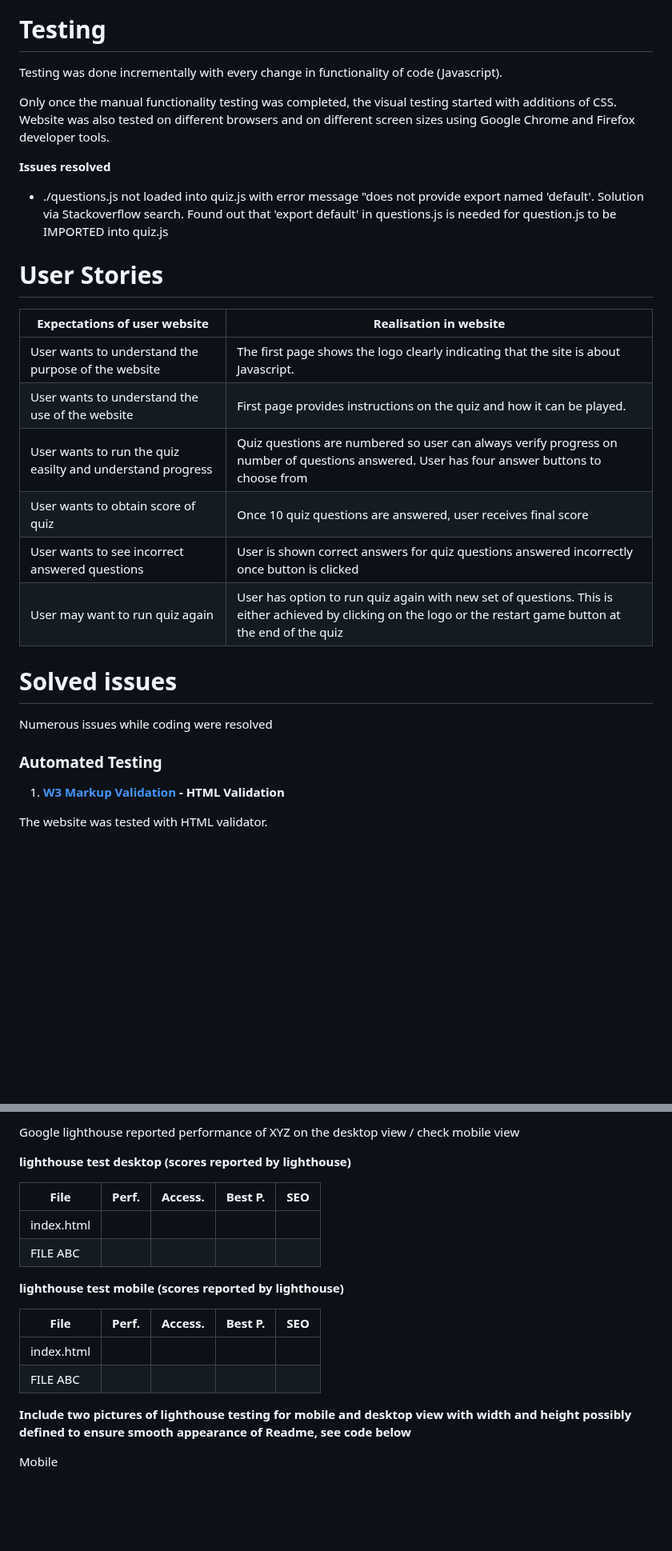
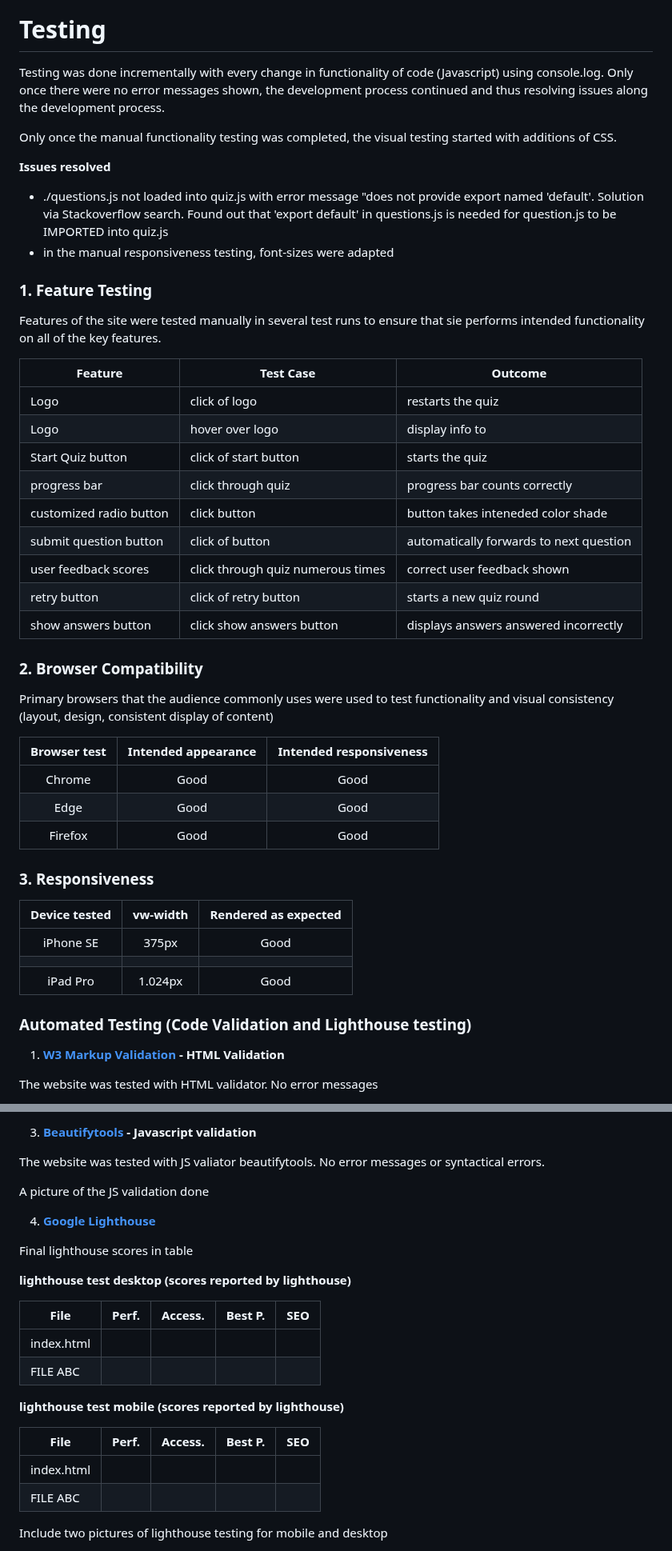
Before and after one commit to Werner-Staeblein/Project-2-modified-resubmit, a Markdown page: README.md, 2 parts joined by grey strips. Shown at 80% size. GitHub-like rendering; blank space fills up the shorter version.

Commit message:
update of README. Revise structure. Add placeholders and reminders for final/final. Unify size of images. Review text and documentation

```diff
--- a/README.md
+++ b/README.md
@@ -225,34 +202,60 @@ Results also provides option for user to start new quiz. This will take the user
 
 # Testing
 
-Testing was done incrementally with every change in functionality of code (Javascript).
+Testing was done incrementally with every change in functionality of code (Javascript) using console.log.
+Only once there were no error messages shown, the development process continued and thus resolving issues along the development process.
 
-Only once the manual functionality testing was completed, the visual testing started with additions of CSS. Website was also tested on different browsers and on different screen sizes using Google Chrome and Firefox developer tools.
+Only once the manual functionality testing was completed, the visual testing started with additions of CSS.
 
 **Issues resolved**
 
 - ./questions.js not loaded into quiz.js with error message "does not provide export named 'default'. Solution via Stackoverflow search. Found out that 'export default' in questions.js is needed for question.js to be IMPORTED into quiz.js
+- in the manual responsiveness testing, font-sizes were adapted
+
+### 1. Feature Testing
+
+Features of the site were tested manually in several test runs to ensure that sie performs intended functionality on all of the key features.
+
+| Feature                   | Test Case                                 | Outcome |
+| -----------               | ----------------------------              | -----------------                         |
+| Logo                      | click of logo                             | restarts the quiz                         |
+| Logo                      | hover over logo                           | display info to                           |
+| Start Quiz button         | click of start button                     | starts the quiz                           |
+| progress bar              | click through quiz                        | progress bar counts correctly             |
+| customized radio button   | click button                              | button takes inteneded color shade        |
+| submit question button    | click of button                           | automatically forwards to next question   |
+| user feedback scores      | click through quiz numerous times         | correct user feedback shown               |
+| retry button              | click of retry button                     | starts a new quiz round                   |
+| show answers button       | click show answers button                 | displays answers answered incorrectly     |
 
 
-# User Stories
+### 2. Browser Compatibility
+
+Primary browsers that the audience commonly uses were used to test functionality and visual consistency (layout, design, consistent
+display of content)
+
+|    Browser test    |  Intended appearance  |  Intended responsiveness  |
+| :----------------: | :--------------------: | :------------------------: |
+|       Chrome       |          Good          |            Good            |
+|        Edge        |          Good          |            Good            |
+|       Firefox      |          Good          |            Good            |
+
+### 3. Responsiveness
+
+|    Device tested          |  vw-width           |  Rendered as expected      |
+| :----------------:        | :--------------------: | :------------------------: |
+|       iPhone SE           |          375px          |            Good            |
+|                           |                    |                        |
+|      iPad Pro             |         1.024px           |       Good                 |
 
 
-| Expectations of user website                             | Realisation in website                                 |
-| -------------------------------------------------------- | ------------------------------------------------------- |
-| User wants to understand the purpose of the website      | The first page shows the logo clearly indicating that the site is about Javascript.                             |
-| User wants to understand the use of the website          | First page provides instructions on the quiz and how it can be played.                                          |
-| User wants to run the quiz easilty and understand progress | Quiz questions are numbered so user can always verify progress on number of questions answered. User has four answer buttons to choose from
-| User wants to obtain score of quiz| Once 10 quiz questions are answered, user receives final score |
-| User wants to see incorrect answered questions                           | User is shown correct answers for quiz questions answered incorrectly once button is clicked |
-| User may want to run quiz again        | User has option to run quiz again with new set of questions. This is either achieved by clicking on the logo or the restart game button at the end of the quiz |
 
-# Solved issues
 
-Numerous issues while coding were resolved
 
-### Automated Testing
+
+### Automated Testing (Code Validation and Lighthouse testing)
 
 1. **[W3 Markup Validation](https://validator.w3.org/) - HTML Validation**
 
-The website was tested with HTML validator.
+The website was tested with HTML validator. No error messages
 
@@ -272,5 +274,16 @@ The CSS stylesheet was tested with CSS validator.
 
-Google lighthouse reported performance of XYZ on the desktop view / check mobile view
+
+3. **[Beautifytools](https://beautifytools.com/javascript-validator.php) - Javascript validation**
+
+The website was tested with JS valiator beautifytools. No error messages or syntactical errors.
+
+<span style="color:red; font-weight:bold">A picture of the JS validation done</span>
+
+<!-- <img src="readme_assets/" width="700" height="400"> -->
+
+4. **[Google Lighthouse](https://developers.google.com/web/tools/lighthouse)**
+
+<span style="color:red; font-weight:bold">Final lighthouse scores in table</span>
 
 **lighthouse test desktop (scores reported by lighthouse)**
 
@@ -286,7 +299,6 @@ Google lighthouse reported performance of XYZ on the desktop view / check mobile
 | index.html          |      |      |      |      |
 | FILE ABC       |      |      |          |      |
 
-<span style="color:red">__Include two pictures of lighthouse testing for mobile and desktop view with width and height possibly defined to ensure smooth appearance of Readme, see code below__</span>
 
-Mobile
+<span style="color:red; font-weight:bold">Include two pictures of lighthouse testing for mobile and desktop</span>
 
```
Also changed, not shown: other parts of README.md (+14 -39 lines).
